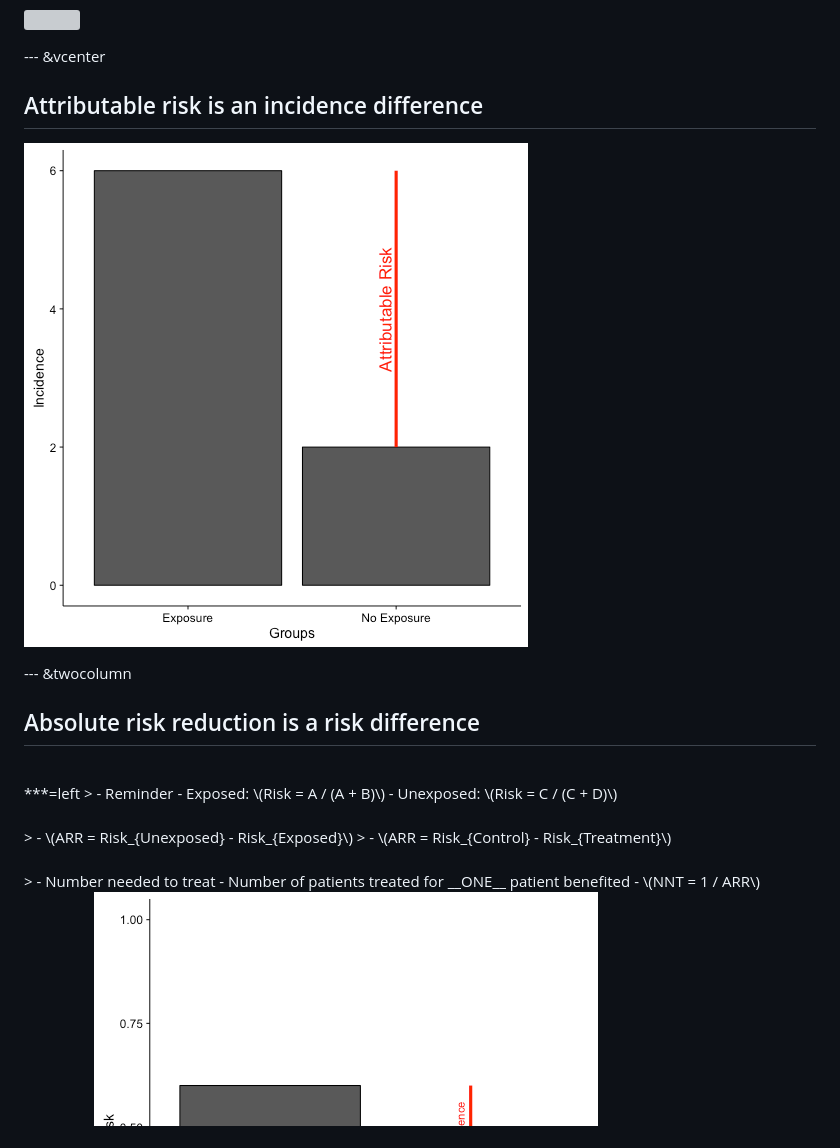
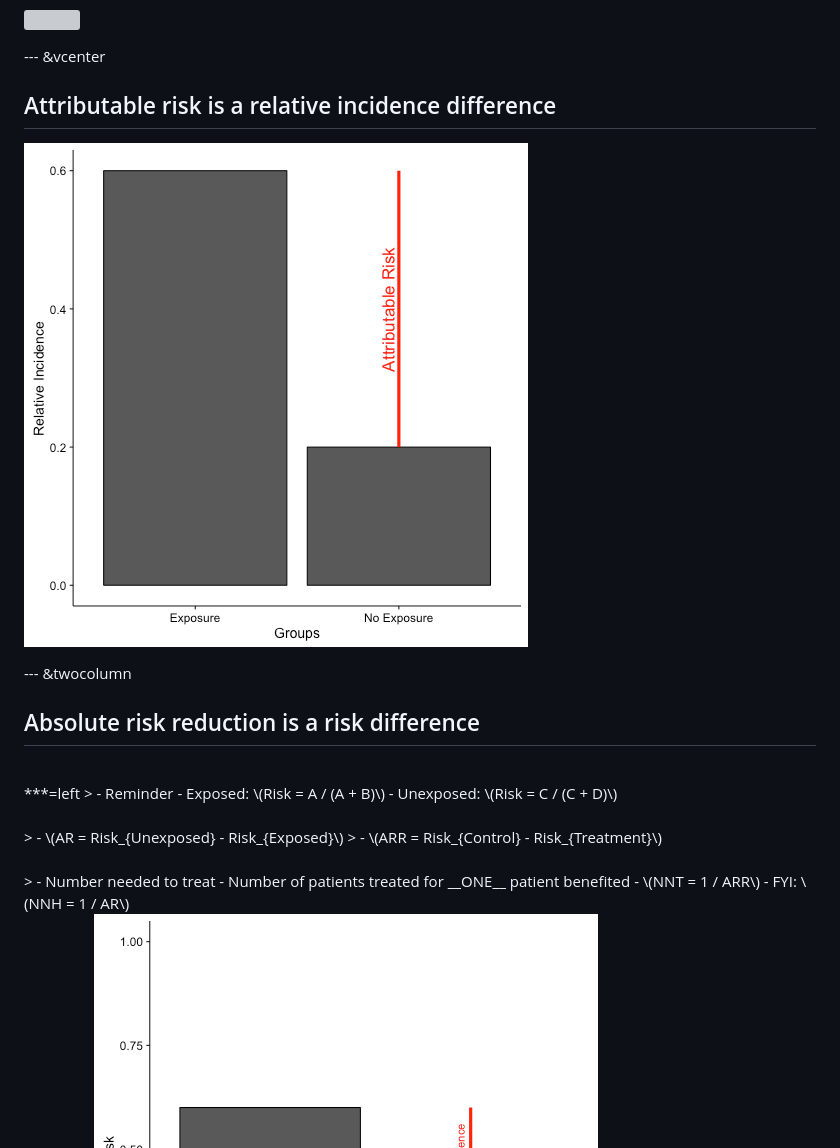
Before and after one commit to ausmeyer/usmle-biostats-epi, a Markdown page: index.md, the part around the change. Rendered like a GitHub page; pictures changed too: assets/fig/unnamed-chunk-17-1.png; grey boxes are pictures that could not be loaded.

```diff
--- a/index.md
+++ b/index.md
@@ -447,7 +447,7 @@ Give an explanation
 
 --- &vcenter
 
-## Attributable risk is an incidence difference
+## Attributable risk is a relative incidence difference
 ![plot of chunk unnamed-chunk-17](assets/fig/unnamed-chunk-17-1.png)
 
 --- &twocolumn
@@ -460,12 +460,13 @@ Give an explanation
   - Exposed: \(Risk = A / (A + B)\)
   - Unexposed: \(Risk = C / (C + D)\)
 <br><br>
-> - \(ARR = Risk_{Unexposed} - Risk_{Exposed}\)
+> - \(AR = Risk_{Unexposed} - Risk_{Exposed}\)
 > - \(ARR = Risk_{Control} - Risk_{Treatment}\)
 <br><br>
 > - Number needed to treat
   - Number of patients treated for __ONE__ patient benefited
   - \(NNT = 1 / ARR\)
+  - FYI: \(NNH = 1 / AR\)
 
 ***=right
 ![plot of chunk unnamed-chunk-18](assets/fig/unnamed-chunk-18-1.png)
```
Also changed, not shown: 3 other files.
